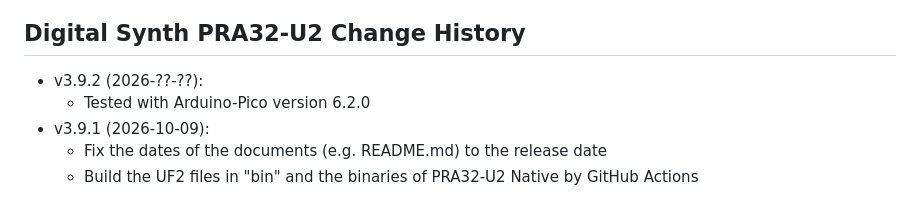
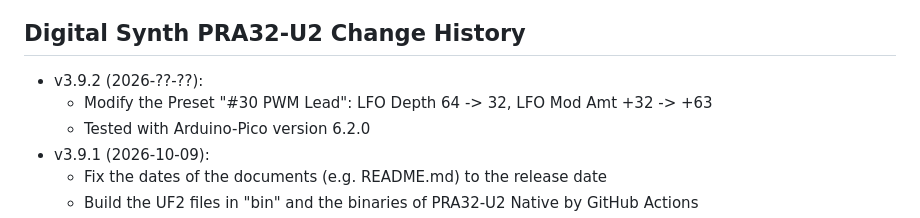
Before and after one commit to risgk/digital-synth-pra32-u2, a Markdown page: PRA32-U2-Change-History.md, the part around the change. GitHub-like rendering.

```diff
--- a/PRA32-U2-Change-History.md
+++ b/PRA32-U2-Change-History.md
@@ -1,6 +1,7 @@
 ## Digital Synth PRA32-U2 Change History
 
 - v3.9.2 (2026-??-??):
+    - Modify the Preset "#30 PWM Lead": LFO Depth 64 -> 32, LFO Mod Amt +32 -> +63
     - Tested with Arduino-Pico version 6.2.0
 - v3.9.1 (2026-10-09):
     - Fix the dates of the documents (e.g. README.md) to the release date
```
